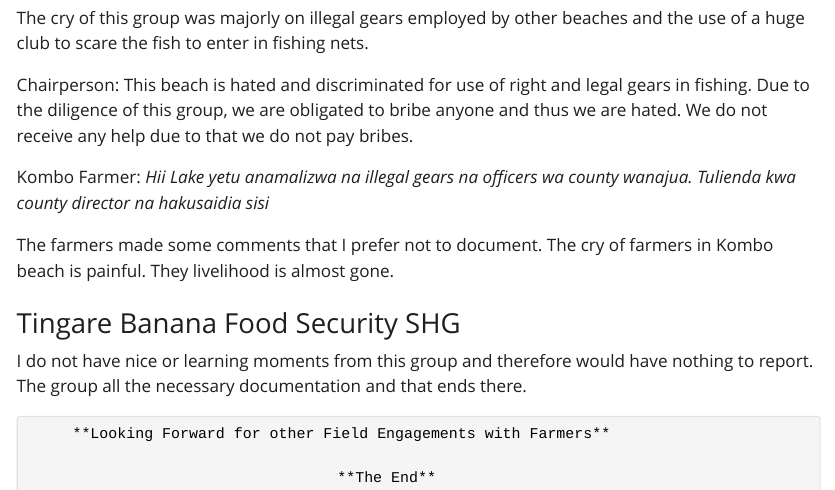
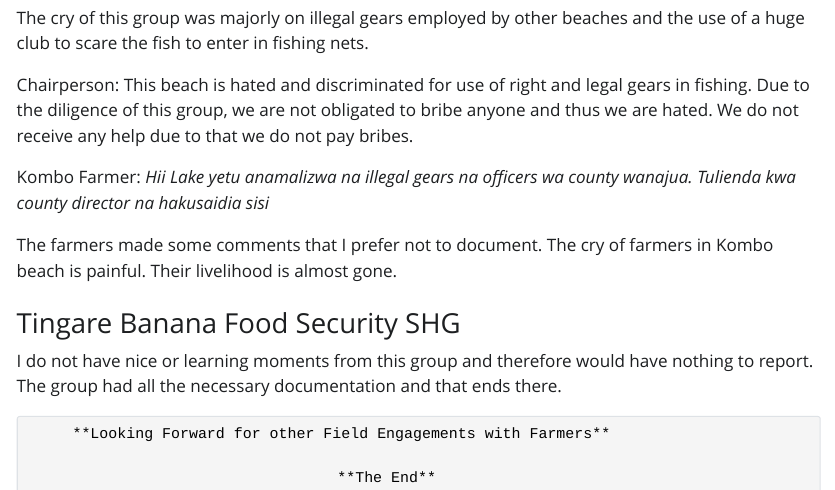
Before and after one commit to DanMungai1/ABDP, a Quarto document (index.qmd): the page in a window 1100 px wide, from 2980 px down. The pictures show the output file index.html that the author committed with the source, opened offline; Quarto's library style sheets are replaced by a plain one without menus.

Commit message:
First Correction

```diff
--- a/index.qmd
+++ b/index.qmd
@@ -69,15 +69,15 @@ Kombo beach fish farmers' group is located at the beach of the satellite lake of
 
 The cry of this group was majorly on illegal gears employed by other beaches and the use of a huge club to scare the fish to enter in fishing nets.
 
-Chairperson: This beach is hated and discriminated for use of right and legal gears in fishing. Due to the diligence of this group, we are obligated to bribe anyone and thus we are hated. We do not receive any help due to that we do not pay bribes.
+Chairperson: This beach is hated and discriminated for use of right and legal gears in fishing. Due to the diligence of this group, we are not obligated to bribe anyone and thus we are hated. We do not receive any help due to that we do not pay bribes.
 
 Kombo Farmer: *Hii Lake yetu anamalizwa na illegal gears na officers wa county wanajua. Tulienda kwa county director na hakusaidia sisi*
 
-The farmers made some comments that I prefer not to document. The cry of farmers in Kombo beach is painful. They livelihood is almost gone.
+The farmers made some comments that I prefer not to document. The cry of farmers in Kombo beach is painful. Their livelihood is almost gone.
 
 ### Tingare Banana Food Security SHG
 
-I do not have nice or learning moments from this group and therefore would have nothing to report. The group all the necessary documentation and that ends there.
+I do not have nice or learning moments from this group and therefore would have nothing to report. The group had all the necessary documentation and that ends there.
 
          **Looking Forward for other Field Engagements with Farmers**
 
```
Also changed, not shown: index.html.
